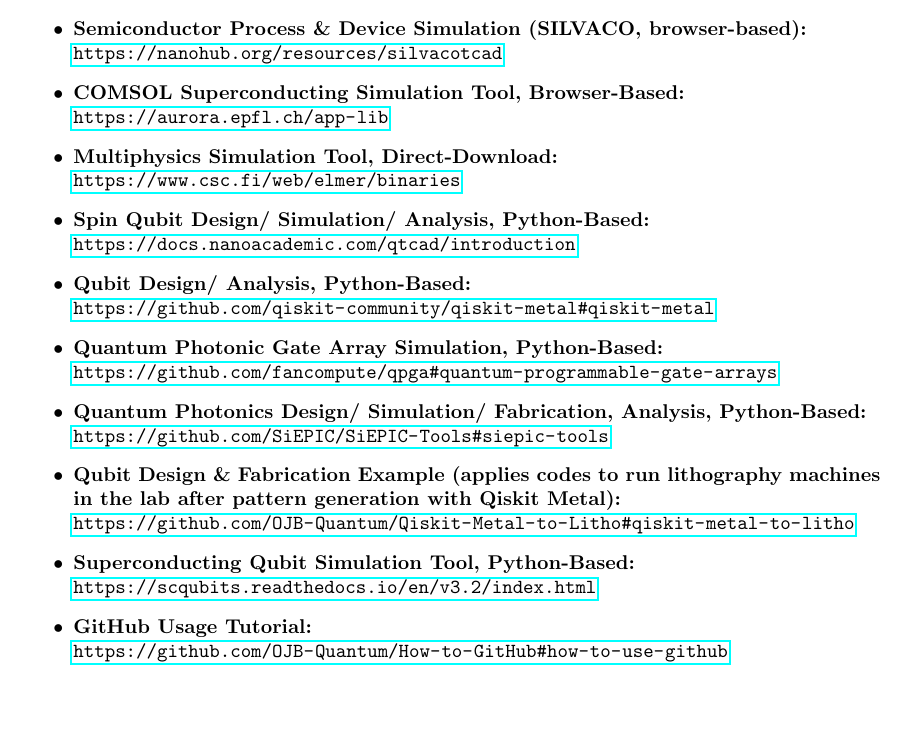
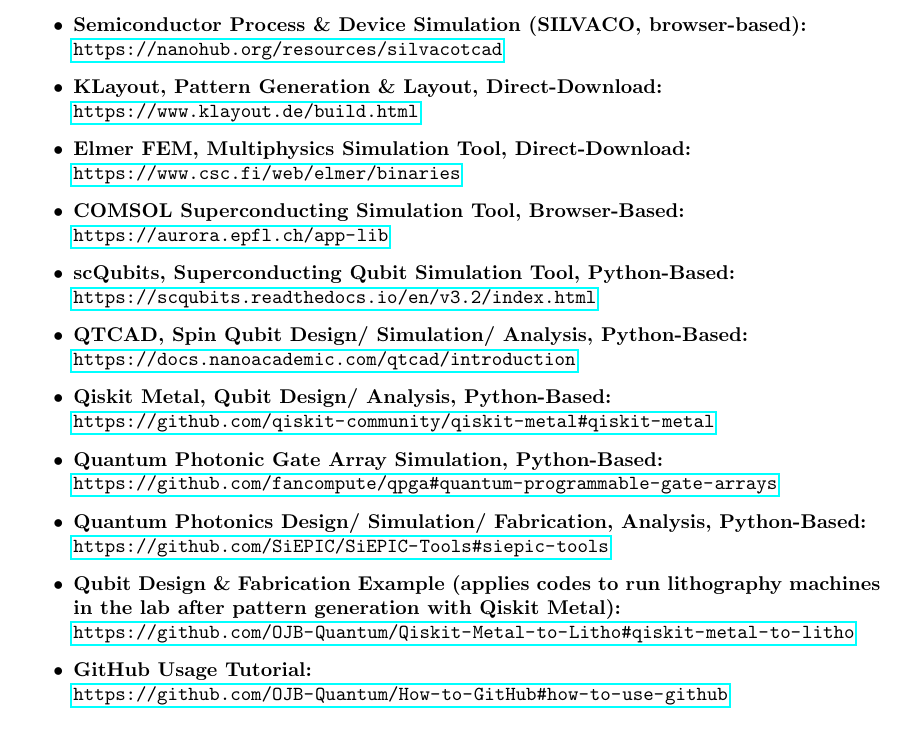
Before and after one commit to OJB-Quantum/QC-Hardware-How-To, a LaTeX thesis (LaTeX Source Files/main.tex, which reads LaTeX Source Files/Open-Source Tools.tex): part of page 4 of 13, cut so that both start at the same text. Compiled offline with pdfLaTeX.

Commit message:
Update Open-Source Tools.tex

```diff
--- a/LaTeX Source Files/Open-Source Tools.tex
+++ b/LaTeX Source Files/Open-Source Tools.tex
@@ -8,13 +8,17 @@
 
   \item\textbf{Semiconductor Process \& Device Simulation (SILVACO, browser-based):}\\
 \url{https://nanohub.org/resources/silvacotcad}
+  \item\textbf{KLayout, Pattern Generation \& Layout, Direct-Download:}\\
+\url{https://www.klayout.de/build.html}
+  \item\textbf{Elmer FEM, Multiphysics Simulation Tool, Direct-Download:}\\
+\url{https://www.csc.fi/web/elmer/binaries}
   \item\textbf{COMSOL Superconducting Simulation Tool, Browser-Based:}\\
 \url{https://aurora.epfl.ch/app-lib}
-  \item\textbf{Multiphysics Simulation Tool, Direct-Download:}\\
-\url{https://www.csc.fi/web/elmer/binaries}
-  \item\textbf{Spin Qubit Design/ Simulation/ Analysis, Python-Based:}\\
+  \item\textbf{scQubits, Superconducting Qubit Simulation Tool, Python-Based:}\\
+\url{https://scqubits.readthedocs.io/en/v3.2/index.html}
+  \item\textbf{QTCAD, Spin Qubit Design/ Simulation/ Analysis, Python-Based:}\\
 \url{https://docs.nanoacademic.com/qtcad/introduction}
-  \item\textbf{Qubit Design/ Analysis, Python-Based:}\\
+  \item\textbf{Qiskit Metal, Qubit Design/ Analysis, Python-Based:}\\
 \url{https://github.com/qiskit-community/qiskit-metal#qiskit-metal}
   \item\textbf{Quantum Photonic Gate Array Simulation, Python-Based:}\\
 \url{https://github.com/fancompute/qpga#quantum-programmable-gate-arrays}
@@ -22,8 +26,6 @@
 \url{https://github.com/SiEPIC/SiEPIC-Tools#siepic-tools}
   \item\textbf{Qubit Design \& Fabrication Example (applies codes to run lithography machines in the lab after pattern generation with Qiskit Metal):}\\
 \url{https://github.com/OJB-Quantum/Qiskit-Metal-to-Litho#qiskit-metal-to-litho}
-  \item\textbf{Superconducting Qubit Simulation Tool, Python-Based:}\\
-\url{https://scqubits.readthedocs.io/en/v3.2/index.html}
   \item\textbf{GitHub Usage Tutorial:}\\
 \url{https://github.com/OJB-Quantum/How-to-GitHub#how-to-use-github}\\
 
```
